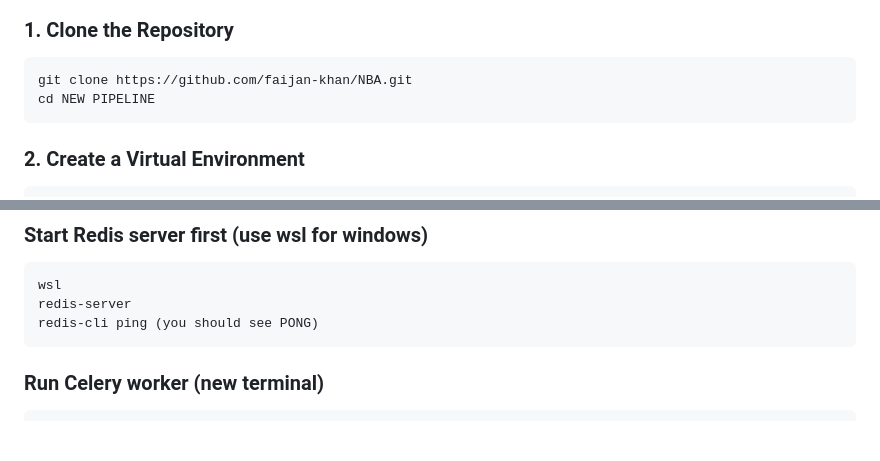
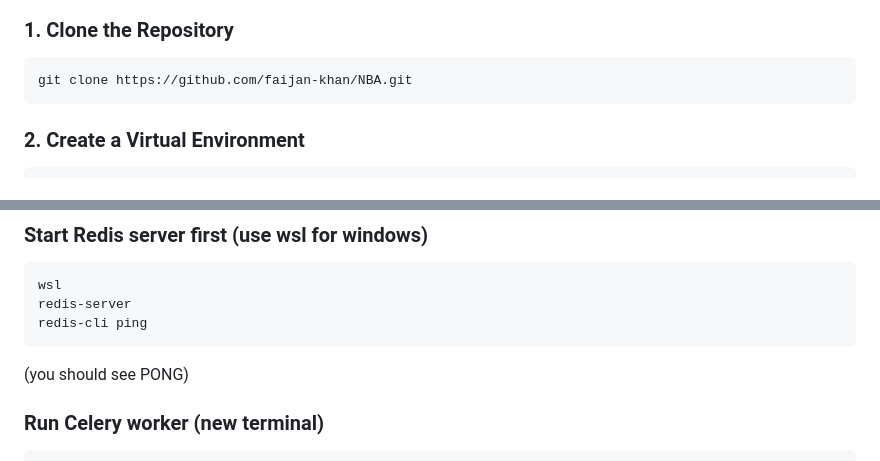
Before and after one commit to faijan-khan/NBA, a Markdown page: README.md, 2 parts joined by grey strips. GitHub-like rendering; blank space fills up the shorter version.

````diff
--- a/README.md
+++ b/README.md
@@ -35,7 +35,6 @@ An end-to-end computer vision system that automatically detects and tracks brand
 
 ```bash
 git clone https://github.com/faijan-khan/NBA.git
-cd NEW PIPELINE
 ```
 
 ### 2. Create a Virtual Environment
@@ -72,8 +71,9 @@ REDIS_URL=your-redis-url
 ```bash
 wsl
 redis-server
-redis-cli ping (you should see PONG)
+redis-cli ping
 ```
+(you should see PONG)
 ### Run Celery worker (new terminal)
 
 ```bash
````
